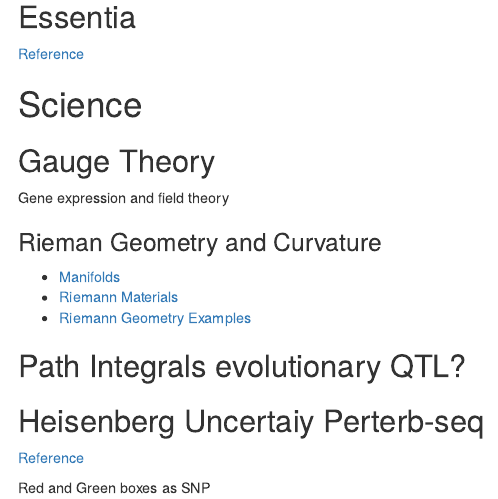
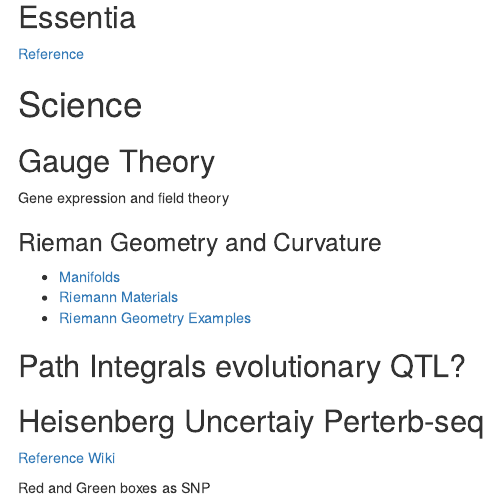
Before and after one commit to kdgosik/kdgosik.github.io, an R Markdown document (ideas.Rmd): the page in a window 1100 px wide, from 640 px down. Rendered offline with R 4.5, knitr and Pandoc, with nearby package versions; menus at the side of the page are left out.

```diff
--- a/Ideas.Rmd
+++ b/ideas.Rmd
@@ -59,5 +59,6 @@
 
 ## Heisenberg Uncertaiy Perterb-seq
 [Reference](https://www.youtube.com/watch?v=ZcpwnozMh2U&t=25m)
+[Wiki](https://en.wikipedia.org/wiki/Uncertainty_principle)
 
 Red and Green boxes as SNP
```
Also changed, not shown: ideas.html.
